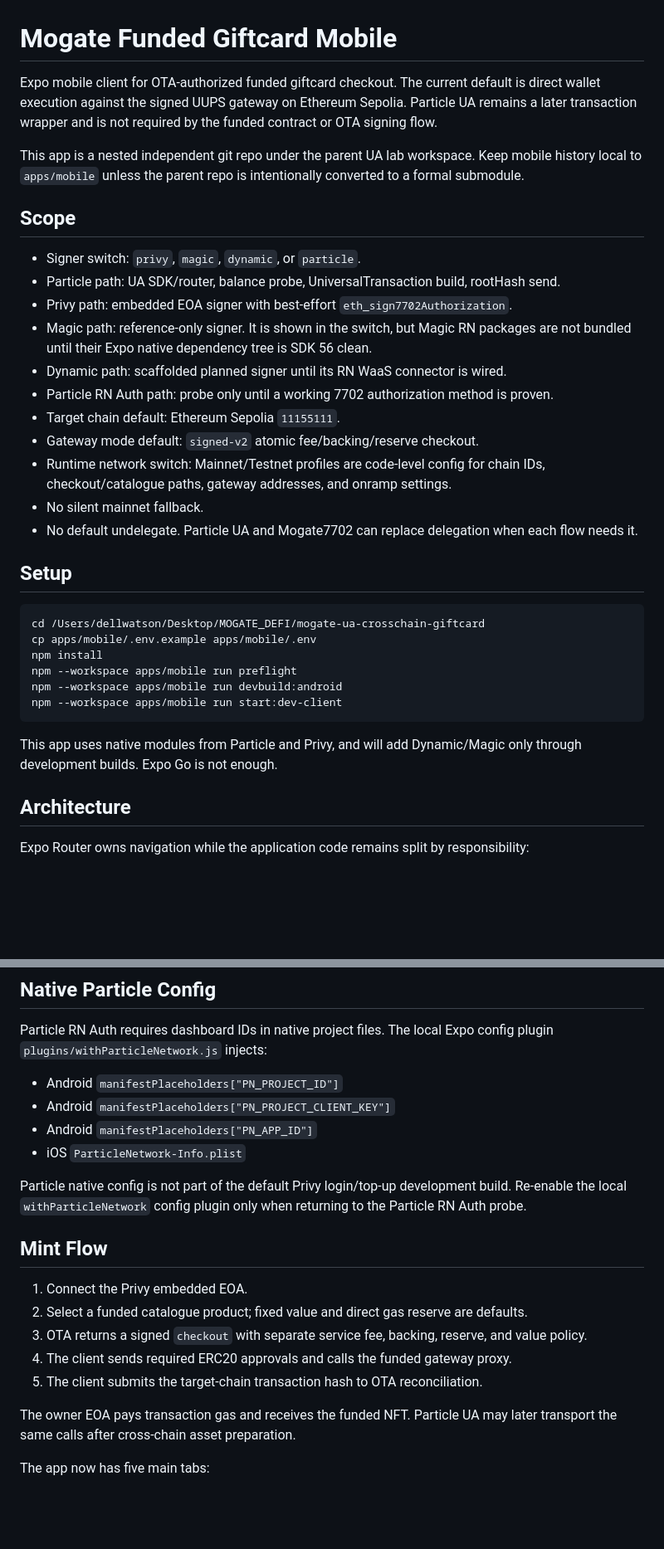
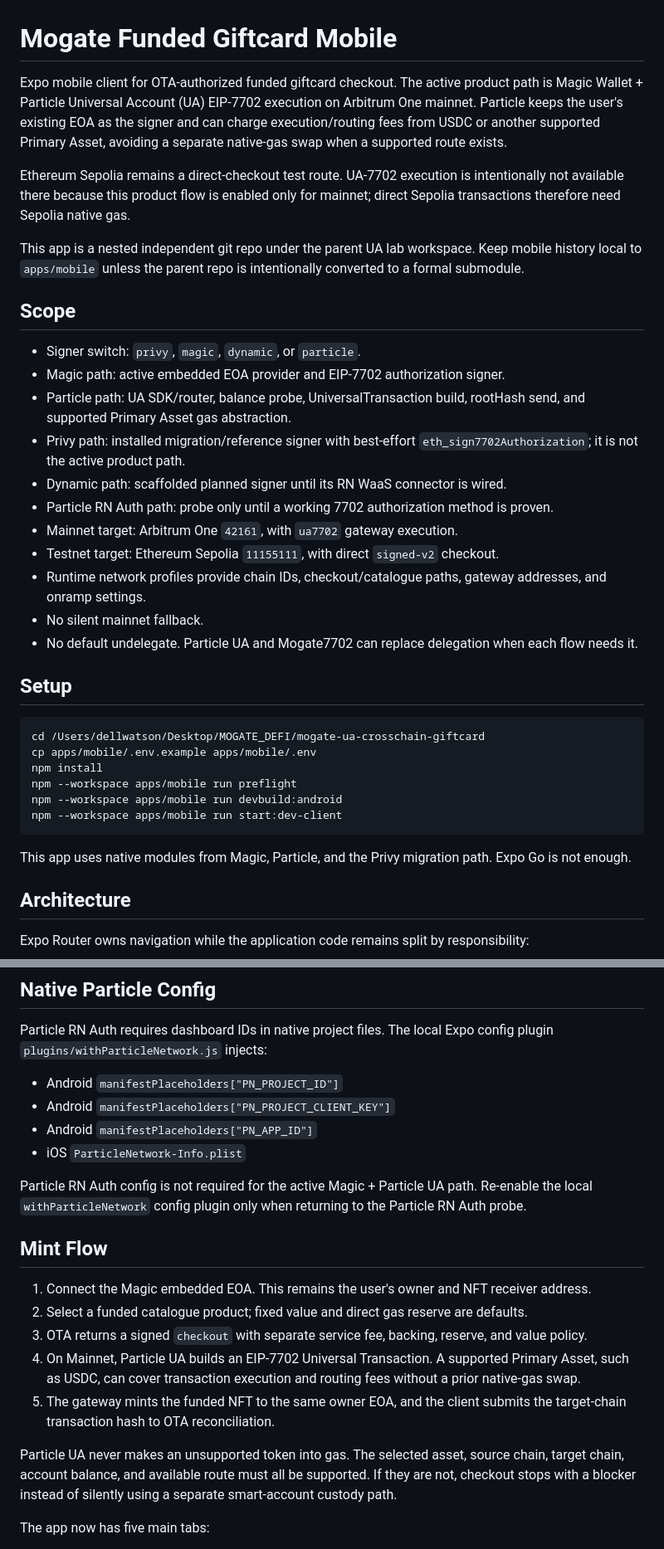
Before and after one commit to MOGATE-IO/mogate-demo-app, a Markdown page: README.md, 2 parts joined by grey strips. Shown at 83% size. Drawn GitHub-style; blank space fills up the shorter version.

Commit message:
docs: clarify mainnet UA checkout

````diff
--- a/README.md
+++ b/README.md
@@ -1,22 +1,27 @@
 # Mogate Funded Giftcard Mobile
 
-Expo mobile client for OTA-authorized funded giftcard checkout. The current default is direct wallet
-execution against the signed UUPS gateway on Ethereum Sepolia. Particle UA remains a later
-transaction wrapper and is not required by the funded contract or OTA signing flow.
+Expo mobile client for OTA-authorized funded giftcard checkout. The active product path is Magic
+Wallet + Particle Universal Account (UA) EIP-7702 execution on Arbitrum One mainnet. Particle
+keeps the user's existing EOA as the signer and can charge execution/routing fees from USDC or
+another supported Primary Asset, avoiding a separate native-gas swap when a supported route exists.
+
+Ethereum Sepolia remains a direct-checkout test route. UA-7702 execution is intentionally not
+available there because this product flow is enabled only for mainnet; direct Sepolia transactions
+therefore need Sepolia native gas.
 
 This app is a nested independent git repo under the parent UA lab workspace. Keep mobile history local to `apps/mobile` unless the parent repo is intentionally converted to a formal submodule.
 
 ## Scope
 
 - Signer switch: `privy`, `magic`, `dynamic`, or `particle`.
-- Particle path: UA SDK/router, balance probe, UniversalTransaction build, rootHash send.
-- Privy path: embedded EOA signer with best-effort `eth_sign7702Authorization`.
-- Magic path: reference-only signer. It is shown in the switch, but Magic RN packages are not bundled until their Expo native dependency tree is SDK 56 clean.
+- Magic path: active embedded EOA provider and EIP-7702 authorization signer.
+- Particle path: UA SDK/router, balance probe, UniversalTransaction build, rootHash send, and supported Primary Asset gas abstraction.
+- Privy path: installed migration/reference signer with best-effort `eth_sign7702Authorization`; it is not the active product path.
 - Dynamic path: scaffolded planned signer until its RN WaaS connector is wired.
 - Particle RN Auth path: probe only until a working 7702 authorization method is proven.
-- Target chain default: Ethereum Sepolia `11155111`.
-- Gateway mode default: `signed-v2` atomic fee/backing/reserve checkout.
-- Runtime network switch: Mainnet/Testnet profiles are code-level config for chain IDs, checkout/catalogue paths, gateway addresses, and onramp settings.
+- Mainnet target: Arbitrum One `42161`, with `ua7702` gateway execution.
+- Testnet target: Ethereum Sepolia `11155111`, with direct `signed-v2` checkout.
+- Runtime network profiles provide chain IDs, checkout/catalogue paths, gateway addresses, and onramp settings.
 - No silent mainnet fallback.
 - No default undelegate. Particle UA and Mogate7702 can replace delegation when each flow needs it.
 
@@ -31,7 +36,7 @@ npm --workspace apps/mobile run devbuild:android
 npm --workspace apps/mobile run start:dev-client
 ```
 
-This app uses native modules from Particle and Privy, and will add Dynamic/Magic only through development builds. Expo Go is not enough.
+This app uses native modules from Magic, Particle, and the Privy migration path. Expo Go is not enough.
 
 ## Architecture
 
@@ -117,18 +128,21 @@ Particle RN Auth requires dashboard IDs in native project files. The local Expo
 - Android `manifestPlaceholders["PN_APP_ID"]`
 - iOS `ParticleNetwork-Info.plist`
 
-Particle native config is not part of the default Privy login/top-up development build. Re-enable the local `withParticleNetwork` config plugin only when returning to the Particle RN Auth probe.
+Particle RN Auth config is not required for the active Magic + Particle UA path. Re-enable the local `withParticleNetwork` config plugin only when returning to the Particle RN Auth probe.
 
 ## Mint Flow
 
-1. Connect the Privy embedded EOA.
+1. Connect the Magic embedded EOA. This remains the user's owner and NFT receiver address.
 2. Select a funded catalogue product; fixed value and direct gas reserve are defaults.
 3. OTA returns a signed `checkout` with separate service fee, backing, reserve, and value policy.
-4. The client sends required ERC20 approvals and calls the funded gateway proxy.
-5. The client submits the target-chain transaction hash to OTA reconciliation.
+4. On Mainnet, Particle UA builds an EIP-7702 Universal Transaction. A supported Primary Asset,
+   such as USDC, can cover transaction execution and routing fees without a prior native-gas swap.
+5. The gateway mints the funded NFT to the same owner EOA, and the client submits the target-chain
+   transaction hash to OTA reconciliation.
 
-The owner EOA pays transaction gas and receives the funded NFT. Particle UA may later transport
-the same calls after cross-chain asset preparation.
+Particle UA never makes an unsupported token into gas. The selected asset, source chain, target
+chain, account balance, and available route must all be supported. If they are not, checkout stops
+with a blocker instead of silently using a separate smart-account custody path.
 
 The app now has five main tabs:
 
````
Also changed, not shown: other parts of README.md (+21 -19 lines).
